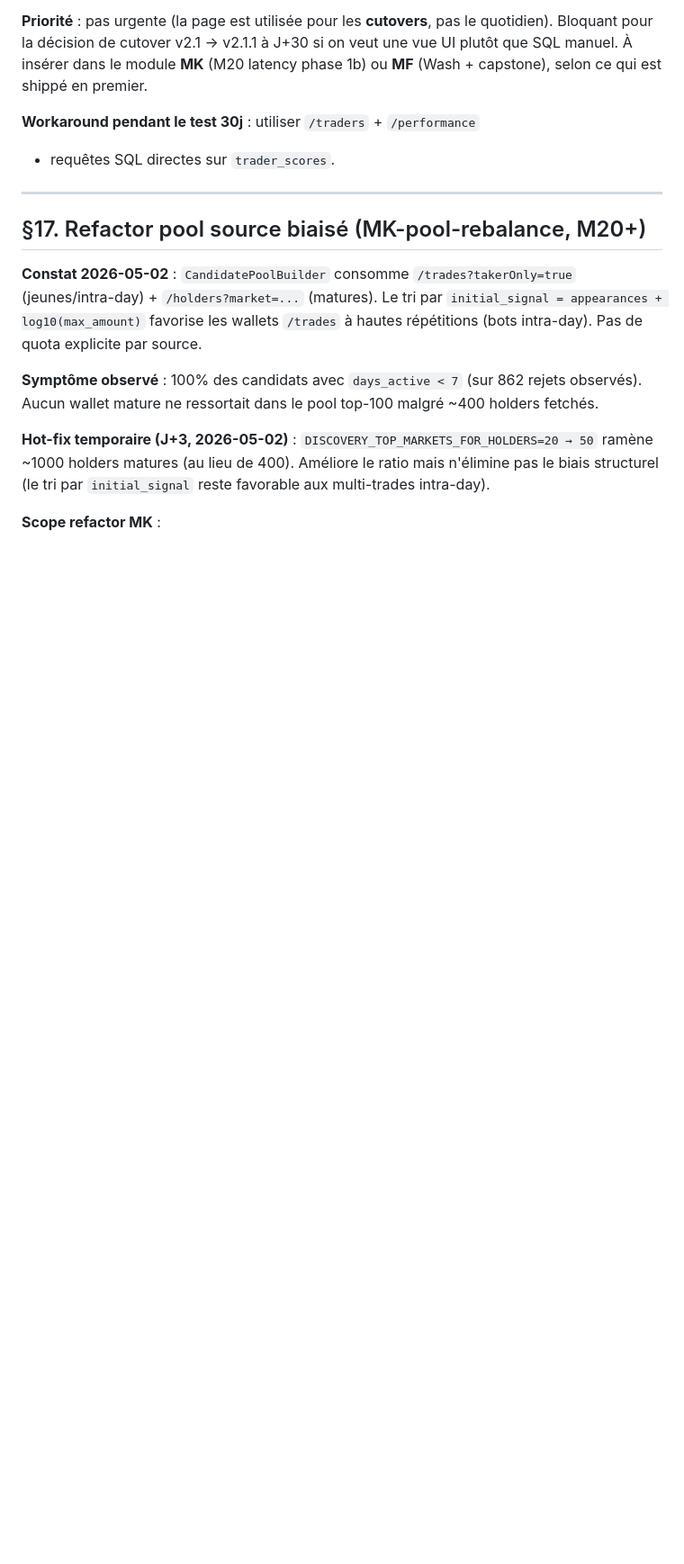
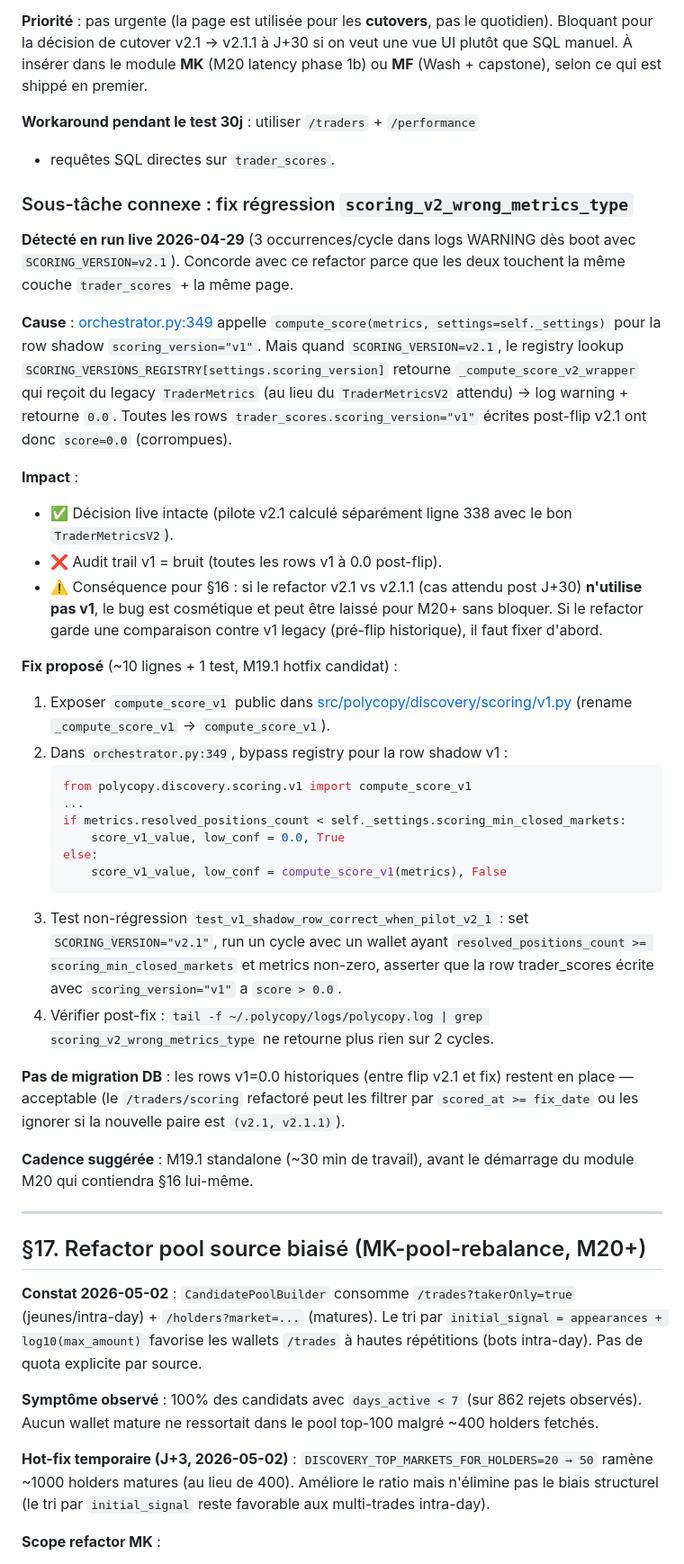
Before and after one commit to nexiumito/polycopy, a Markdown page: docs/todo.md, the part around the change. Shown at 90% size. Rendered like a GitHub page; blank space fills up the shorter version.

````diff
--- a/docs/todo.md
+++ b/docs/todo.md
@@ -984,6 +984,61 @@ selon ce qui est shippé en premier.
 **Workaround pendant le test 30j** : utiliser `/traders` + `/performance`
 + requêtes SQL directes sur `trader_scores`.
 
+### Sous-tâche connexe : fix régression `scoring_v2_wrong_metrics_type`
+
+**Détecté en run live 2026-04-29** (3 occurrences/cycle dans logs WARNING
+dès boot avec `SCORING_VERSION=v2.1`). Concorde avec ce refactor parce que
+les deux touchent la même couche `trader_scores` + la même page.
+
+**Cause** : [orchestrator.py:349](../src/polycopy/discovery/orchestrator.py#L349)
+appelle `compute_score(metrics, settings=self._settings)` pour la row
+shadow `scoring_version="v1"`. Mais quand `SCORING_VERSION=v2.1`, le
+registry lookup `SCORING_VERSIONS_REGISTRY[settings.scoring_version]`
+retourne `_compute_score_v2_wrapper` qui reçoit du legacy
+`TraderMetrics` (au lieu du `TraderMetricsV2` attendu) → log warning +
+retourne `0.0`. Toutes les rows `trader_scores.scoring_version="v1"`
+écrites post-flip v2.1 ont donc `score=0.0` (corrompues).
+
+**Impact** :
+- ✅ Décision live intacte (pilote v2.1 calculé séparément ligne 338
+  avec le bon `TraderMetricsV2`).
+- ❌ Audit trail v1 = bruit (toutes les rows v1 à 0.0 post-flip).
+- ⚠️ Conséquence pour §16 : si le refactor v2.1 vs v2.1.1 (cas
+  attendu post J+30) **n'utilise pas v1**, le bug est cosmétique et
+  peut être laissé pour M20+ sans bloquer. Si le refactor garde une
+  comparaison contre v1 legacy (pré-flip historique), il faut fixer
+  d'abord.
+
+**Fix proposé** (~10 lignes + 1 test, M19.1 hotfix candidat) :
+
+1. Exposer `compute_score_v1` public dans
+   [src/polycopy/discovery/scoring/v1.py](../src/polycopy/discovery/scoring/v1.py)
+   (rename `_compute_score_v1` → `compute_score_v1`).
+2. Dans `orchestrator.py:349`, bypass registry pour la row shadow v1 :
+   ```python
+   from polycopy.discovery.scoring.v1 import compute_score_v1
+   ...
+   if metrics.resolved_positions_count < self._settings.scoring_min_closed_markets:
+       score_v1_value, low_conf = 0.0, True
+   else:
+       score_v1_value, low_conf = compute_score_v1(metrics), False
+   ```
+3. Test non-régression `test_v1_shadow_row_correct_when_pilot_v2_1` :
+   set `SCORING_VERSION="v2.1"`, run un cycle avec un wallet ayant
+   `resolved_positions_count >= scoring_min_closed_markets` et metrics
+   non-zero, asserter que la row trader_scores écrite avec
+   `scoring_version="v1"` a `score > 0.0`.
+4. Vérifier post-fix : `tail -f ~/.polycopy/logs/polycopy.log | grep
+   scoring_v2_wrong_metrics_type` ne retourne plus rien sur 2 cycles.
+
+**Pas de migration DB** : les rows v1=0.0 historiques (entre flip v2.1
+et fix) restent en place — acceptable (le `/traders/scoring`
+refactoré peut les filtrer par `scored_at >= fix_date` ou les ignorer
+si la nouvelle paire est `(v2.1, v2.1.1)`).
+
+**Cadence suggérée** : M19.1 standalone (~30 min de travail), avant
+le démarrage du module M20 qui contiendra §16 lui-même.
+
 ---
 
 ## §17. Refactor pool source biaisé (MK-pool-rebalance, M20+)
````
